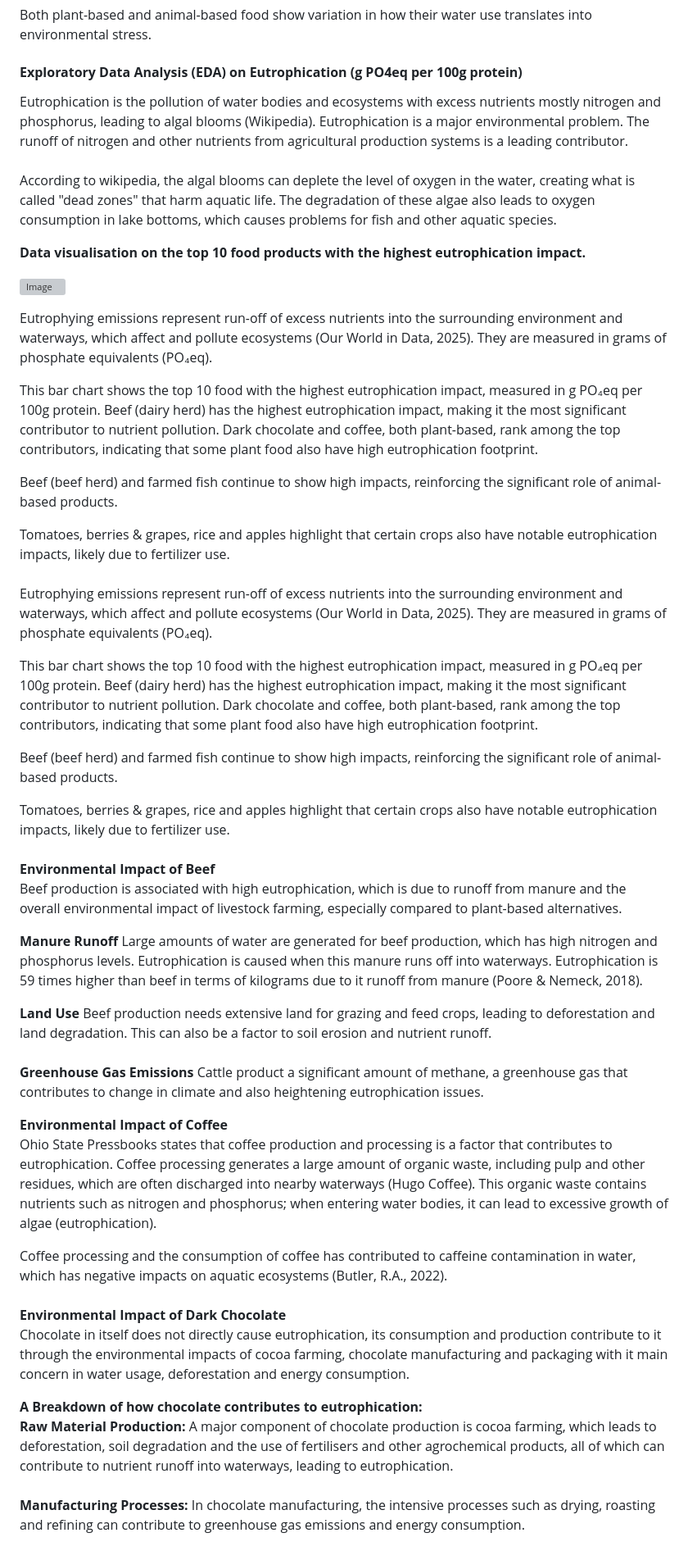
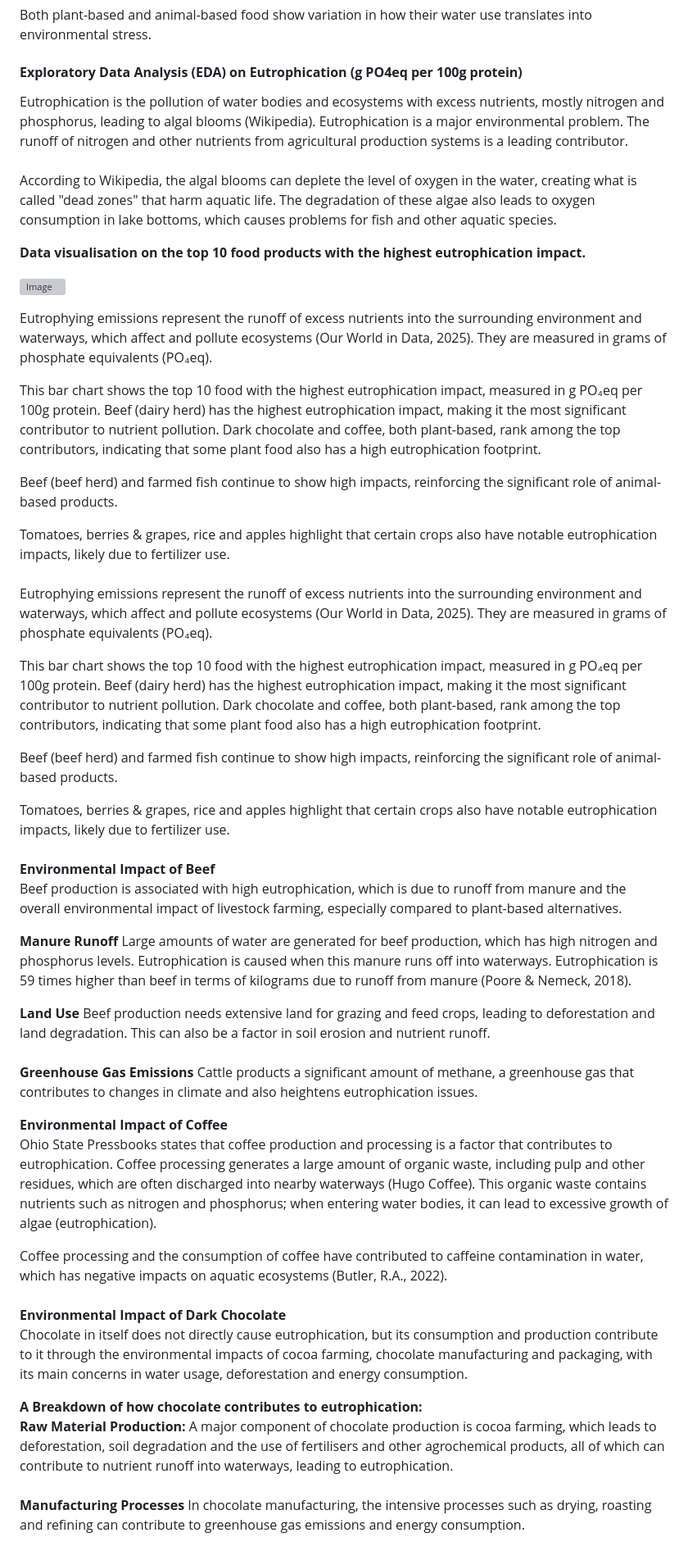
Before and after one commit to omari-kd/Environmental-Impact-on-Food-Production, a Markdown page: README.md, the part around one of its changes. Shown at 82% size. Drawn GitHub-style; grey boxes are pictures that could not be loaded.

```diff
--- a/README.md
+++ b/README.md
@@ -304,25 +304,25 @@ Both plant-based and animal-based food show variation in how their water use tra
 
 #### **Exploratory Data Analysis (EDA) on Eutrophication (g PO4eq per 100g protein)**
 
-Eutrophication is the pollution of water bodies and ecosystems with excess nutrients mostly nitrogen and phosphorus, leading to algal blooms (Wikipedia). Eutrophication is a major environmental problem. The runoff of nitrogen and other nutrients from agricultural production systems is a leading contributor.\
+Eutrophication is the pollution of water bodies and ecosystems with excess nutrients, mostly nitrogen and phosphorus, leading to algal blooms (Wikipedia). Eutrophication is a major environmental problem. The runoff of nitrogen and other nutrients from agricultural production systems is a leading contributor.\
 \
-According to wikipedia, the algal blooms can deplete the level of oxygen in the water, creating what is called "dead zones" that harm aquatic life. The degradation of these algae also leads to oxygen consumption in lake bottoms, which causes problems for fish and other aquatic species.
+According to Wikipedia, the algal blooms can deplete the level of oxygen in the water, creating what is called "dead zones" that harm aquatic life. The degradation of these algae also leads to oxygen consumption in lake bottoms, which causes problems for fish and other aquatic species.
 
 **Data visualisation on the top 10 food products with the highest eutrophication impact.**
 
 ![Image](https://github.com/user-attachments/assets/d762c705-de45-47bd-9330-aae2f8f0a5e6)
 
-Eutrophying emissions represent run-off of excess nutrients into the surrounding environment and waterways, which affect and pollute ecosystems (Our World in Data, 2025). They are measured in grams of phosphate equivalents (PO₄eq).
+Eutrophying emissions represent the runoff of excess nutrients into the surrounding environment and waterways, which affect and pollute ecosystems (Our World in Data, 2025). They are measured in grams of phosphate equivalents (PO₄eq).
 
-This bar chart shows the top 10 food with the highest eutrophication impact, measured in g PO₄eq per 100g protein. Beef (dairy herd) has the highest eutrophication impact, making it the most significant contributor to nutrient pollution. Dark chocolate and coffee, both plant-based, rank among the top contributors, indicating that some plant food also have high eutrophication footprint.
+This bar chart shows the top 10 food with the highest eutrophication impact, measured in g PO₄eq per 100g protein. Beef (dairy herd) has the highest eutrophication impact, making it the most significant contributor to nutrient pollution. Dark chocolate and coffee, both plant-based, rank among the top contributors, indicating that some plant food also has a high eutrophication footprint.
 
 Beef (beef herd) and farmed fish continue to show high impacts, reinforcing the significant role of animal-based products.
 
 Tomatoes, berries & grapes, rice and apples highlight that certain crops also have notable eutrophication impacts, likely due to fertilizer use.\
 \
-Eutrophying emissions represent run-off of excess nutrients into the surrounding environment and waterways, which affect and pollute ecosystems (Our World in Data, 2025). They are measured in grams of phosphate equivalents (PO₄eq).
+Eutrophying emissions represent the runoff of excess nutrients into the surrounding environment and waterways, which affect and pollute ecosystems (Our World in Data, 2025). They are measured in grams of phosphate equivalents (PO₄eq).
 
-This bar chart shows the top 10 food with the highest eutrophication impact, measured in g PO₄eq per 100g protein. Beef (dairy herd) has the highest eutrophication impact, making it the most significant contributor to nutrient pollution. Dark chocolate and coffee, both plant-based, rank among the top contributors, indicating that some plant food also have high eutrophication footprint.
+This bar chart shows the top 10 food with the highest eutrophication impact, measured in g PO₄eq per 100g protein. Beef (dairy herd) has the highest eutrophication impact, making it the most significant contributor to nutrient pollution. Dark chocolate and coffee, both plant-based, rank among the top contributors, indicating that some plant food also has a high eutrophication footprint.
 
 Beef (beef herd) and farmed fish continue to show high impacts, reinforcing the significant role of animal-based products.
 
@@ -331,22 +331,22 @@ Tomatoes, berries & grapes, rice and apples highlight that certain crops also ha
 **Environmental Impact of Beef**\
 Beef production is associated with high eutrophication, which is due to runoff from manure and the overall environmental impact of livestock farming, especially compared to plant-based alternatives.
 
-**Manure Runoff** Large amounts of water are generated for beef production, which has high nitrogen and phosphorus levels. Eutrophication is caused when this manure runs off into waterways. Eutrophication is 59 times higher than beef in terms of kilograms due to it runoff from manure (Poore & Nemeck, 2018).
+**Manure Runoff** Large amounts of water are generated for beef production, which has high nitrogen and phosphorus levels. Eutrophication is caused when this manure runs off into waterways. Eutrophication is 59 times higher than beef in terms of kilograms due to runoff from manure (Poore & Nemeck, 2018).
 
-**Land Use** Beef production needs extensive land for grazing and feed crops, leading to deforestation and land degradation. This can also be a factor to soil erosion and nutrient runoff.\
+**Land Use** Beef production needs extensive land for grazing and feed crops, leading to deforestation and land degradation. This can also be a factor in soil erosion and nutrient runoff.\
 \
-**Greenhouse Gas Emissions** Cattle product a significant amount of methane, a greenhouse gas that contributes to change in climate and also heightening eutrophication issues.
+**Greenhouse Gas Emissions** Cattle products a significant amount of methane, a greenhouse gas that contributes to changes in climate and also heightens eutrophication issues.
 
 **Environmental Impact of Coffee**\
 Ohio State Pressbooks states that coffee production and processing is a factor that contributes to eutrophication. Coffee processing generates a large amount of organic waste, including pulp and other residues, which are often discharged into nearby waterways (Hugo Coffee). This organic waste contains nutrients such as nitrogen and phosphorus; when entering water bodies, it can lead to excessive growth of algae (eutrophication).
 
-Coffee processing and the consumption of coffee has contributed to caffeine contamination in water, which has negative impacts on aquatic ecosystems (Butler, R.A., 2022).\
+Coffee processing and the consumption of coffee have contributed to caffeine contamination in water, which has negative impacts on aquatic ecosystems (Butler, R.A., 2022).\
 \
 **Environmental Impact of Dark Chocolate**\
-Chocolate in itself does not directly cause eutrophication, its consumption and production contribute to it through the environmental impacts of cocoa farming, chocolate manufacturing and packaging with it main concern in water usage, deforestation and energy consumption.
+Chocolate in itself does not directly cause eutrophication, but its consumption and production contribute to it through the environmental impacts of cocoa farming, chocolate manufacturing and packaging, with its main concerns in water usage, deforestation and energy consumption.
 
 **A Breakdown of how chocolate contributes to eutrophication:\
 Raw Material Production:** A major component of chocolate production is cocoa farming, which leads to deforestation, soil degradation and the use of fertilisers and other agrochemical products, all of which can contribute to nutrient runoff into waterways, leading to eutrophication.\
 \
-**Manufacturing Processes:** In chocolate manufacturing, the intensive processes such as drying, roasting and refining can contribute to greenhouse gas emissions and energy consumption.\
+**Manufacturing Processes** In chocolate manufacturing, the intensive processes such as drying, roasting and refining can contribute to greenhouse gas emissions and energy consumption.\
 \
```
Also changed, not shown: other parts of README.md (+54 -54 lines).
